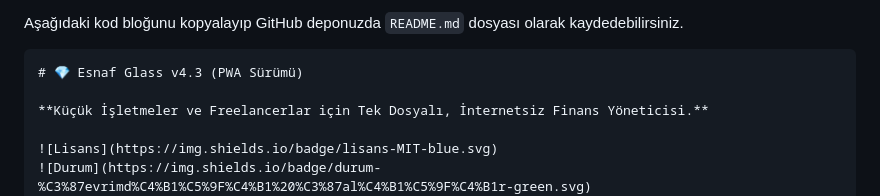
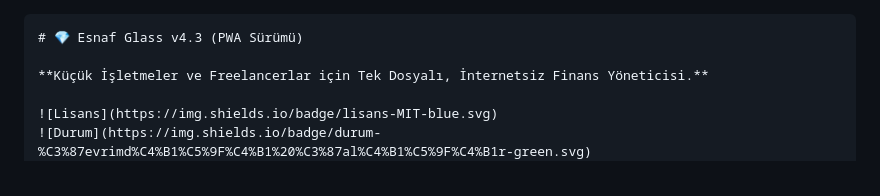
Before and after one commit to eozalp/acct, a Markdown page: README.md, the part around the change. GitHub-like rendering.

````diff
--- a/README.md
+++ b/README.md
@@ -1,4 +1,3 @@
-Aşağıdaki kod bloğunu kopyalayıp GitHub deponuzda `README.md` dosyası olarak kaydedebilirsiniz.
 
 ```markdown
 # 💎 Esnaf Glass v4.3 (PWA Sürümü)
````
